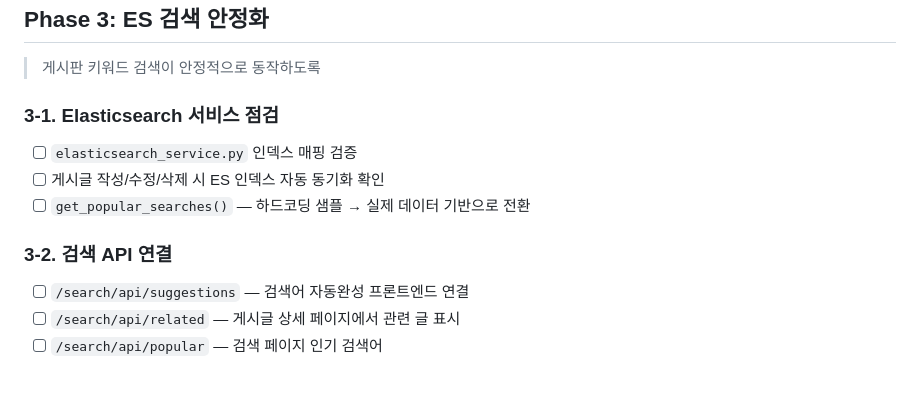
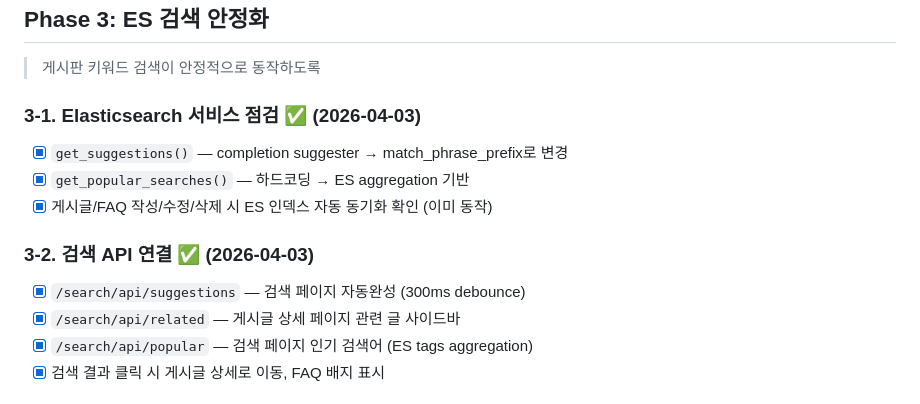
Before and after one commit to oofy-sotry/portfolio, a Markdown page: docs/REFACTORING_PLAN.md, the part around one of its changes. GitHub-like rendering.

Commit message:
Phase 3 완료 체크 업데이트
Co-Authored-By: Claude Opus 4.6 (1M context) <noreply@anthropic.com>

```diff
--- a/docs/REFACTORING_PLAN.md
+++ b/docs/REFACTORING_PLAN.md
@@ -52,13 +52,14 @@
 
 > 게시판 키워드 검색이 안정적으로 동작하도록
 
-### 3-1. Elasticsearch 서비스 점검
-- [ ] `elasticsearch_service.py` 인덱스 매핑 검증
-- [ ] 게시글 작성/수정/삭제 시 ES 인덱스 자동 동기화 확인
-- [ ] `get_popular_searches()` — 하드코딩 샘플 → 실제 데이터 기반으로 전환
+### 3-1. Elasticsearch 서비스 점검 ✅ (2026-04-03)
+- [x] `get_suggestions()` — completion suggester → match_phrase_prefix로 변경
+- [x] `get_popular_searches()` — 하드코딩 → ES aggregation 기반
+- [x] 게시글/FAQ 작성/수정/삭제 시 ES 인덱스 자동 동기화 확인 (이미 동작)
 
-### 3-2. 검색 API 연결
-- [ ] `/search/api/suggestions` — 검색어 자동완성 프론트엔드 연결
-- [ ] `/search/api/related` — 게시글 상세 페이지에서 관련 글 표시
-- [ ] `/search/api/popular` — 검색 페이지 인기 검색어
+### 3-2. 검색 API 연결 ✅ (2026-04-03)
+- [x] `/search/api/suggestions` — 검색 페이지 자동완성 (300ms debounce)
+- [x] `/search/api/related` — 게시글 상세 페이지 관련 글 사이드바
+- [x] `/search/api/popular` — 검색 페이지 인기 검색어 (ES tags aggregation)
+- [x] 검색 결과 클릭 시 게시글 상세로 이동, FAQ 배지 표시
 
```
Also changed, not shown: other parts of docs/REFACTORING_PLAN.md (+1 -1 lines).
